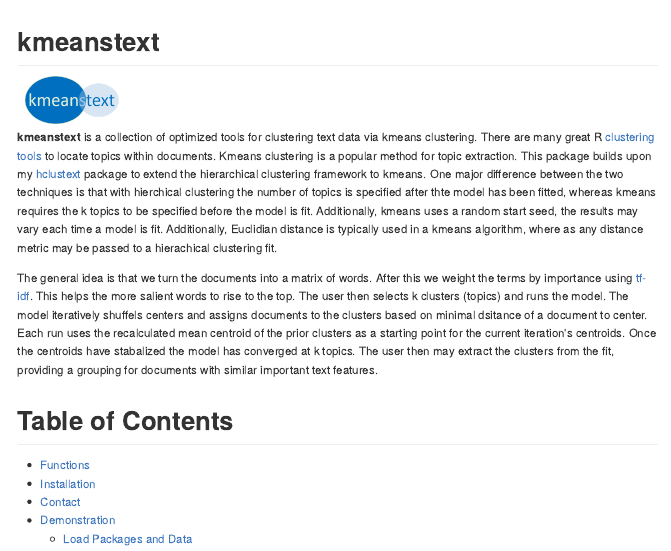
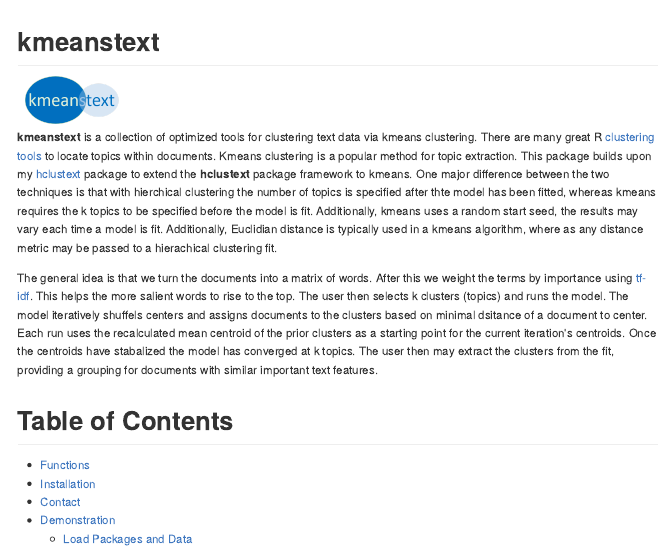
Before and after one commit to trinker/kmeanstext, an R Markdown document (README.Rmd): the page in a window 1100 px wide, from its top. The pictures show the output file README.md that the author committed with the source, drawn offline in the style of GitHub; badge pictures from the web are left out.

Commit message:
seanatic change in readme

```diff
--- a/README.Rmd
+++ b/README.Rmd
@@ -33,7 +33,7 @@ knitr::opts_chunk$set(fig.path = "inst/figure/")
 
 <img src="inst/kmeanstext_logo/r_kmeanstext.png" width="150" alt="readability Logo">
 
-**kmeanstext** is a collection of optimized tools for clustering text data via kmeans clustering.  There are many great R [clustering tools](https://cran.r-project.org/web/views/Cluster.html) to locate topics within documents.  Kmeans clustering is a popular method for topic extraction.  This package builds upon my [hclustext](https://github.com/trinker/hclustext) package to extend the hierarchical clustering framework to kmeans.  One major difference between the two techniques is that with hierchical clustering the number of topics is specified after thte model has been fitted, whereas kmeans requires the k topics to be specified before the model is fit.  Additionally, kmeans uses a random start seed, the results may vary each time a model is fit.  Additionally, Euclidian distance is typically used in a kmeans algorithm, where as any distance metric may be passed to a hierachical clustering fit.
+**kmeanstext** is a collection of optimized tools for clustering text data via kmeans clustering.  There are many great R [clustering tools](https://cran.r-project.org/web/views/Cluster.html) to locate topics within documents.  Kmeans clustering is a popular method for topic extraction.  This package builds upon my [hclustext](https://github.com/trinker/hclustext) package to extend the **hclustext** package framework to kmeans.  One major difference between the two techniques is that with hierchical clustering the number of topics is specified after thte model has been fitted, whereas kmeans requires the k topics to be specified before the model is fit.  Additionally, kmeans uses a random start seed, the results may vary each time a model is fit.  Additionally, Euclidian distance is typically used in a kmeans algorithm, where as any distance metric may be passed to a hierachical clustering fit.
 
 The general idea is that we turn the documents into a matrix of words.  After this we weight the terms by importance using [tf-idf](http://nlp.stanford.edu/IR-book/html/htmledition/tf-idf-weighting-1.html).  This helps the more salient words to rise to the top.  The user then selects k clusters (topics) and runs the model.  The model iteratively shuffels centers and assigns documents to the clusters based on minimal dsitance of a document to  center.  Each run uses the recalculated mean centroid of the prior clusters as a starting point for the current iteration's centroids.  Once the centroids have stabalized the model has converged at k topics.  The user then may extract the clusters from the fit, providing a grouping for documents with similar important text features.
 
```
Also changed, not shown: README.md.
